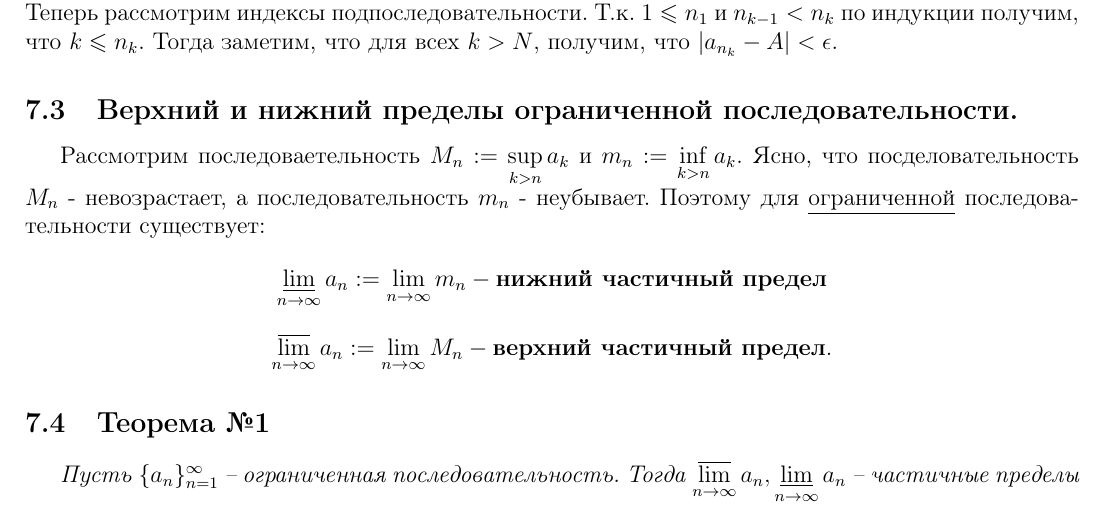
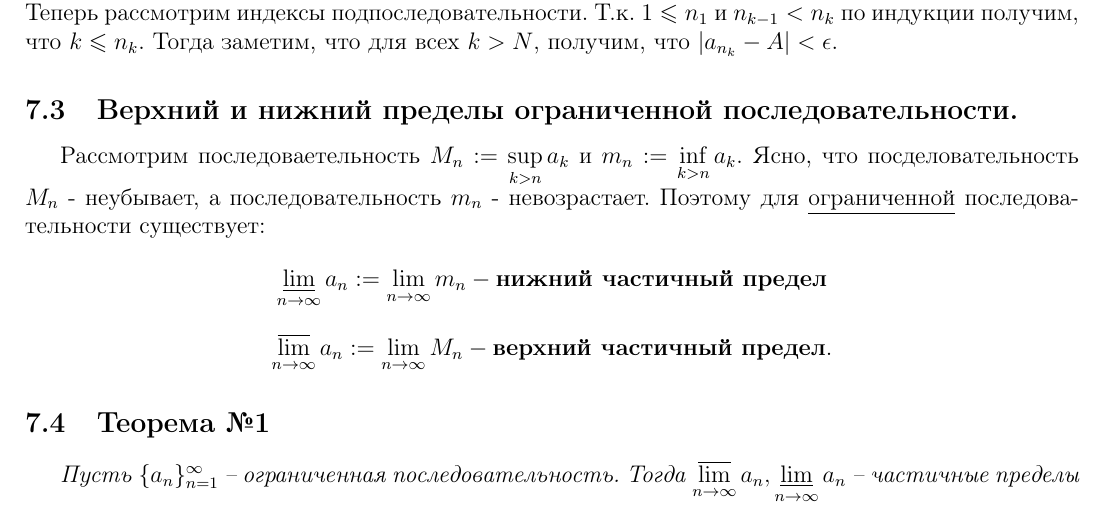
Before and after one commit to Gnihtonen/Abstract-on-math-analysis-1, a LaTeX document (Theory_of_everything.tex): part of page 9 of 21, cut so that both start at the same text. Compiled offline with pdfLaTeX.

Commit message:
Исправлена ошибка с верхним и нижним частичным пределом

```diff
--- a/Theory_of_everything.tex
+++ b/Theory_of_everything.tex
@@ -422,7 +422,7 @@ a_n=2+\sum_{k=2}^{n}\frac{1}{k!}\Bigl(1-\frac{1}{n}\Bigr)\cdot\ldots\cdot\Bigl(1
 	\\Тогда по поределению предела $\forall (\epsilon > 0)\; \exists N(\epsilon): \forall (n > N(\epsilon))\; |a_n - A| < \epsilon$.\\
 	Теперь рассмотрим индексы подпоследовательности. Т.к. $1 \leqslant n_1 $ и $n_{k-1} < n_{k}$ по индукции получим, что $k\leqslant n_k$. Тогда заметим, что для всех $k > N$, получим, что $|a_{n_k} - A| < \epsilon$.
 	\subsection{Верхний и нижний пределы ограниченной последовательности.}
-	Рассмотрим последоваетельность $M_n := \sup\limits_{k>n} a_k$ и $m_n := \inf\limits_{k>n}a_k$. Ясно, что посделовательность $M_n$ - невозрастает, а последовательность $m_n$ - неубывает. Поэтому для \underline{\text{ограниченной}} последовательности существует:\[
+	Рассмотрим последоваетельность $M_n := \sup\limits_{k>n} a_k$ и $m_n := \inf\limits_{k>n}a_k$. Ясно, что посделовательность $M_n$ - неубывает, а последовательность $m_n$ - невозрастает. Поэтому для \underline{\text{ограниченной}} последовательности существует:\[
 	\lowlim\limits_{n\rightarrow\infty} a_n := \lim\limits_{n\rightarrow\infty} m_n - \textbf{нижний частичный предел}
 	\] \[
 	\uplim\limits_{n\rightarrow\infty} a_n := \lim\limits_{n\rightarrow\infty} M_n - \textbf{верхний частичный предел}.
```
Also changed, not shown: Полный конспект.pdf.
